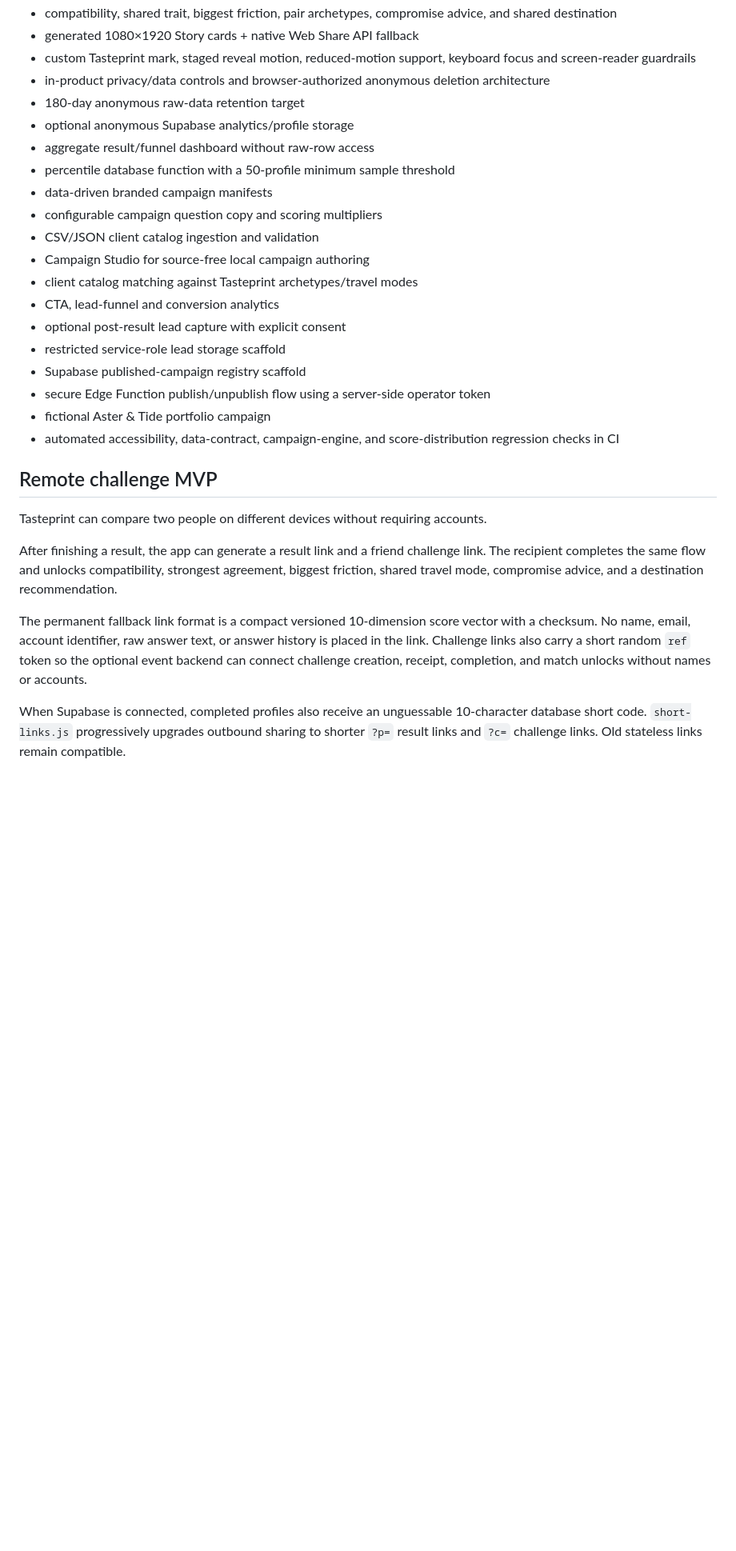
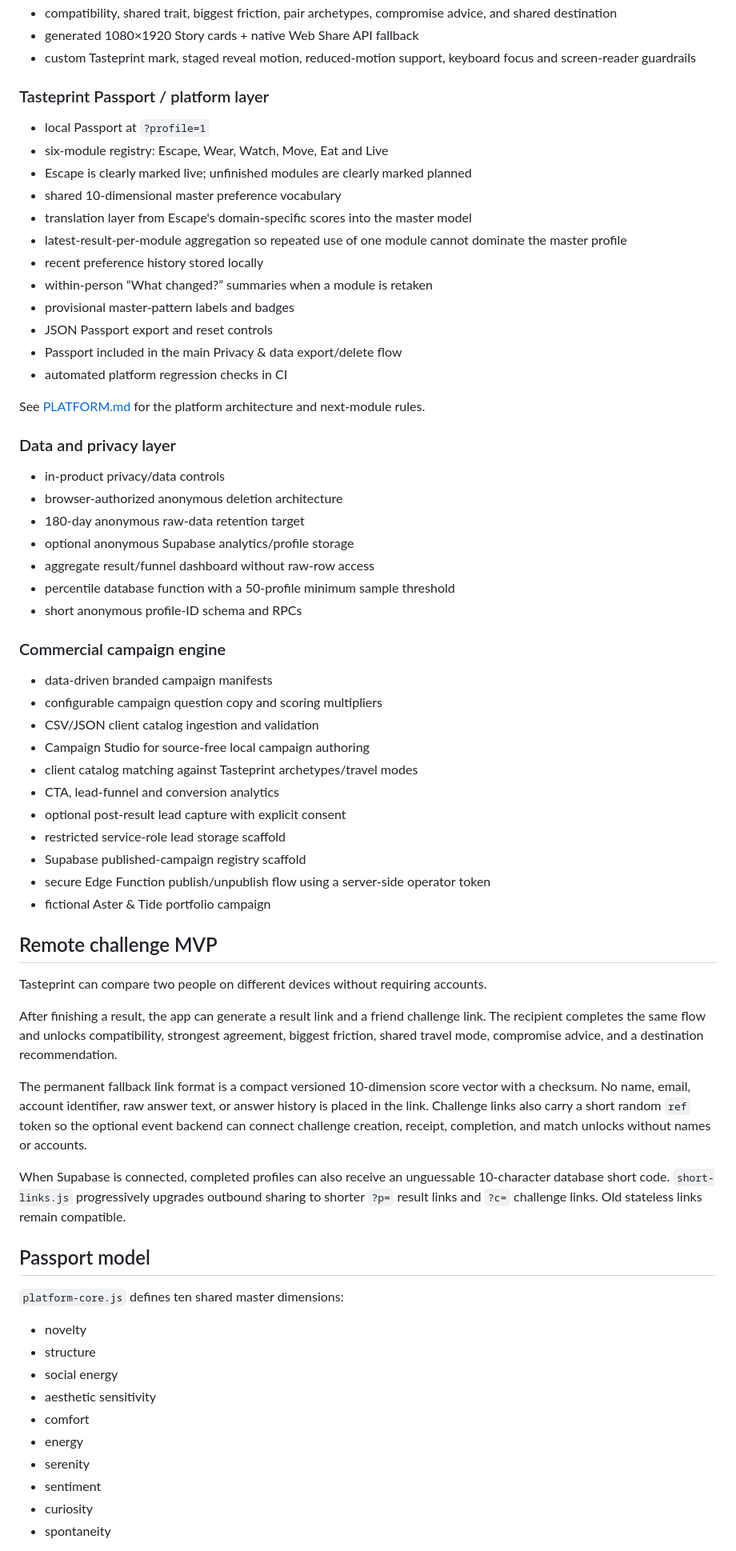
Before and after one commit to victorathomas01-thinker/tasteprint, a Markdown page: README.md, the part around one of its changes. Shown at 80% size. GitHub-like rendering; blank space fills up the shorter version.

Commit message:
Document Tasteprint Passport and platform layer

```diff
--- a/README.md
+++ b/README.md
@@ -35,11 +41,36 @@ Until a Supabase project is connected, remote analytics, database publishing, an
 - compatibility, shared trait, biggest friction, pair archetypes, compromise advice, and shared destination
 - generated 1080×1920 Story cards + native Web Share API fallback
 - custom Tasteprint mark, staged reveal motion, reduced-motion support, keyboard focus and screen-reader guardrails
-- in-product privacy/data controls and browser-authorized anonymous deletion architecture
+
+### Tasteprint Passport / platform layer
+
+- local Passport at `?profile=1`
+- six-module registry: Escape, Wear, Watch, Move, Eat and Live
+- Escape is clearly marked live; unfinished modules are clearly marked planned
+- shared 10-dimensional master preference vocabulary
+- translation layer from Escape's domain-specific scores into the master model
+- latest-result-per-module aggregation so repeated use of one module cannot dominate the master profile
+- recent preference history stored locally
+- within-person “What changed?” summaries when a module is retaken
+- provisional master-pattern labels and badges
+- JSON Passport export and reset controls
+- Passport included in the main Privacy & data export/delete flow
+- automated platform regression checks in CI
+
+See [PLATFORM.md](./PLATFORM.md) for the platform architecture and next-module rules.
+
+### Data and privacy layer
+
+- in-product privacy/data controls
+- browser-authorized anonymous deletion architecture
 - 180-day anonymous raw-data retention target
 - optional anonymous Supabase analytics/profile storage
 - aggregate result/funnel dashboard without raw-row access
 - percentile database function with a 50-profile minimum sample threshold
+- short anonymous profile-ID schema and RPCs
+
+### Commercial campaign engine
+
 - data-driven branded campaign manifests
 - configurable campaign question copy and scoring multipliers
 - CSV/JSON client catalog ingestion and validation
@@ -51,7 +82,6 @@ Until a Supabase project is connected, remote analytics, database publishing, an
 - Supabase published-campaign registry scaffold
 - secure Edge Function publish/unpublish flow using a server-side operator token
 - fictional Aster & Tide portfolio campaign
-- automated accessibility, data-contract, campaign-engine, and score-distribution regression checks in CI
 
 ## Remote challenge MVP
 
@@ -61,4 +91,20 @@ After finishing a result, the app can generate a result link and a friend challe
 
 The permanent fallback link format is a compact versioned 10-dimension score vector with a checksum. No name, email, account identifier, raw answer text, or answer history is placed in the link. Challenge links also carry a short random `ref` token so the optional event backend can connect challenge creation, receipt, completion, and match unlocks without names or accounts.
 
-When Supabase is connected, completed profiles also receive an unguessable 10-character database short code. `short-links.js` progressively upgrades outbound sharing to shorter `?p=` result links and `?c=` challenge links. Old stateless links remain compatible.
+When Supabase is connected, completed profiles can also receive an unguessable 10-character database short code. `short-links.js` progressively upgrades outbound sharing to shorter `?p=` result links and `?c=` challenge links. Old stateless links remain compatible.
+
+## Passport model
+
+`platform-core.js` defines ten shared master dimensions:
+
+- novelty
+- structure
+- social energy
+- aesthetic sensitivity
+- comfort
+- energy
+- serenity
+- sentiment
+- curiosity
+- spontaneity
+
```
Also changed, not shown: other parts of README.md (+29 -13 lines).
